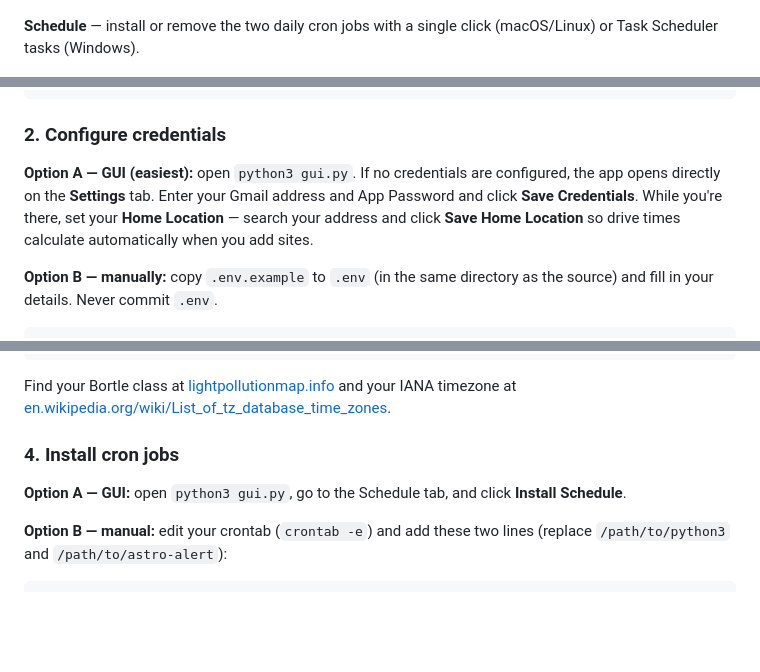
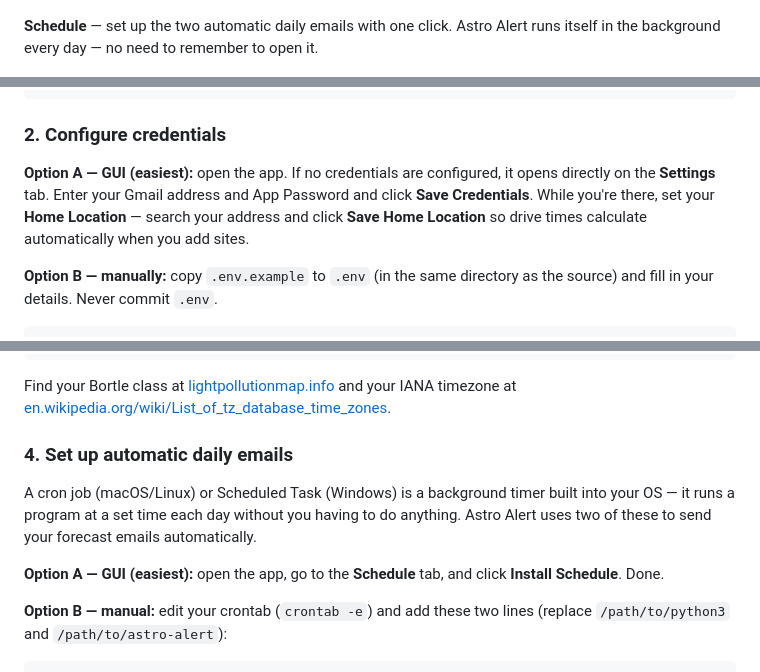
Before and after one commit to paulydavis/astro-alert, a Markdown page: README.md, 3 parts joined by grey strips. GitHub-like rendering; blank space fills up the shorter version.

Commit message:
Plain-language cron explanation and remove python3 gui.py from setup steps
Non-tech users won't know what a cron job is — added a one-sentence
explanation. Schedule tab description now mentions emails instead.
Setup Option A steps now say "open the app" rather than the raw CLI command.

Co-Authored-By: Claude Sonnet 4.6 <noreply@anthropic.com>

```diff
--- a/README.md
+++ b/README.md
@@ -16,7 +16,7 @@ Astro Alert has a graphical control panel with four tabs:
 
 ![Add Site dialog](screenshots/add_site_dialog.png)
 
-**Schedule** — install or remove the two daily cron jobs with a single click (macOS/Linux) or Task Scheduler tasks (Windows).
+**Schedule** — set up the two automatic daily emails with one click. Astro Alert runs itself in the background every day — no need to remember to open it.
 
 ![Schedule](screenshots/schedule.png)
 
@@ -135,7 +135,7 @@ sudo dnf install python3-tkinter
 
 ### 2. Configure credentials
 
-**Option A — GUI (easiest):** open `python3 gui.py`. If no credentials are configured, the app opens directly on the **Settings** tab. Enter your Gmail address and App Password and click **Save Credentials**. While you're there, set your **Home Location** — search your address and click **Save Home Location** so drive times calculate automatically when you add sites.
+**Option A — GUI (easiest):** open the app. If no credentials are configured, it opens directly on the **Settings** tab. Enter your Gmail address and App Password and click **Save Credentials**. While you're there, set your **Home Location** — search your address and click **Save Home Location** so drive times calculate automatically when you add sites.
 
 **Option B — manually:** copy `.env.example` to `.env` (in the same directory as the source) and fill in your details. Never commit `.env`.
 
@@ -194,9 +194,11 @@ python3 astro_alert.py list-sites
 
 Find your Bortle class at [lightpollutionmap.info](https://www.lightpollutionmap.info) and your IANA timezone at [en.wikipedia.org/wiki/List_of_tz_database_time_zones](https://en.wikipedia.org/wiki/List_of_tz_database_time_zones).
 
-### 4. Install cron jobs
+### 4. Set up automatic daily emails
 
-**Option A — GUI:** open `python3 gui.py`, go to the Schedule tab, and click **Install Schedule**.
+A cron job (macOS/Linux) or Scheduled Task (Windows) is a background timer built into your OS — it runs a program at a set time each day without you having to do anything. Astro Alert uses two of these to send your forecast emails automatically.
+
+**Option A — GUI (easiest):** open the app, go to the **Schedule** tab, and click **Install Schedule**. Done.
 
 **Option B — manual:** edit your crontab (`crontab -e`) and add these two lines (replace `/path/to/python3` and `/path/to/astro-alert`):
 
```
Also changed, not shown: other parts of README.md (+1 -1 lines).
